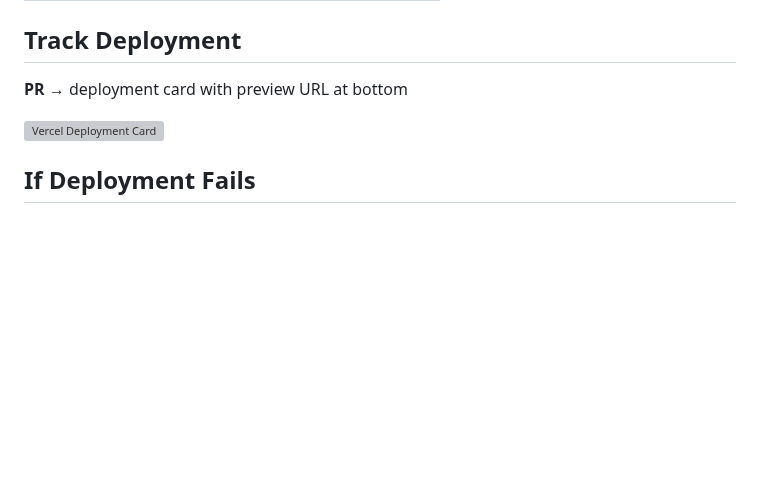
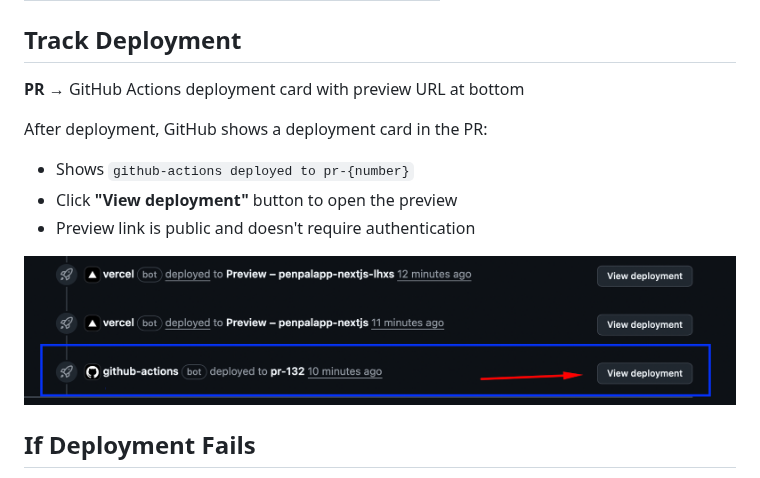
Before and after one commit to murphy-charitable-foundation/penpalapp-nextjs, a Markdown page: docs/DEPLOYMENT.md, the part around the change. Drawn GitHub-style; pictures changed too: docs/deployment-card.png (added); blank space fills up the shorter version; grey boxes are pictures that could not be loaded.

Commit message:
docs: add deployment card screenshot and improve Track Deployment section

```diff
--- a/docs/DEPLOYMENT.md
+++ b/docs/DEPLOYMENT.md
@@ -52,9 +52,14 @@ SENTRY_AUTH_TOKEN
 
 ## Track Deployment
 
-**PR** → deployment card with preview URL at bottom
+**PR** → GitHub Actions deployment card with preview URL at bottom
 
-![Vercel Deployment Card](https://github.com/user-attachments/assets/deployment-card-example.png)
+After deployment, GitHub shows a deployment card in the PR:
+- Shows `github-actions deployed to pr-{number}`
+- Click **"View deployment"** button to open the preview
+- Preview link is public and doesn't require authentication
+
+![Deployment Card Example](./deployment-card.png)
 
 ## If Deployment Fails
 
```
